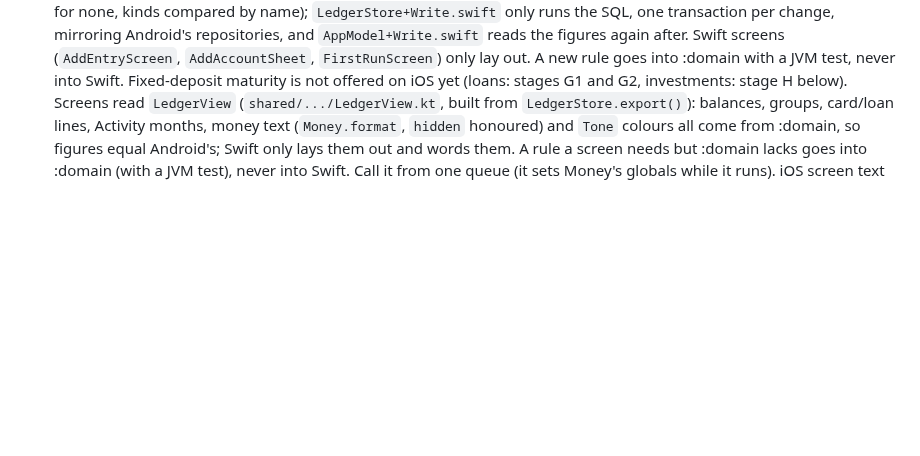
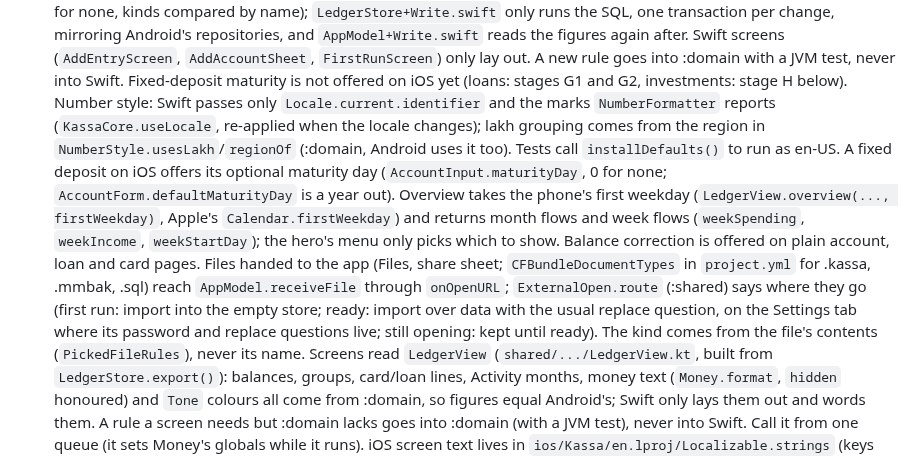
Before and after one commit to krishna-gurram/kassa-android, a Markdown page: CLAUDE.md, the part around the change. Drawn GitHub-style; blank space fills up the shorter version.

Commit message:
CLAUDE.md: iOS number style, maturity day, Overview week, opening files
Co-Authored-By: Claude Sonnet 5.5 <noreply@anthropic.com>
Claude-Session: https://claude.ai/code/session_0146eiJYWXL2V7VwYnRAVFXE

```diff
--- a/CLAUDE.md
+++ b/CLAUDE.md
@@ -97,6 +97,9 @@ Kassa is headed to the Play Store, so code is written for strangers' phones, not
   The key is 32 random bytes in the Keychain (`AfterFirstUnlockThisDeviceOnly`); like Android's `KeyPolicy`, a missing key over an existing database throws and never makes a new key.
   SQLCipher's BSD-style notice must be shown in the iOS app before release (third-party notices, as on Android).
   Write path (stage C): every rule of adding and editing (entry bounds, what each kind needs, the closed-account refusal text, which rows are editable, what a switch of kind keeps, the number pad, category and account picking, starter categories, the account and person forms) lives in :domain (`EntryRules`, `AccountForm`, `PersonForm`, `StarterCategories`, `AmountPad`, `CategoryPicking`, `AccountPicking`) and reaches Swift through `shared/.../WriteBridge.kt` (flat strings and Longs, 0 for none, kinds compared by name); `LedgerStore+Write.swift` only runs the SQL, one transaction per change, mirroring Android's repositories, and `AppModel+Write.swift` reads the figures again after. Swift screens (`AddEntryScreen`, `AddAccountSheet`, `FirstRunScreen`) only lay out. A new rule goes into :domain with a JVM test, never into Swift. Fixed-deposit maturity is not offered on iOS yet (loans: stages G1 and G2, investments: stage H below).
+  Number style: Swift passes only `Locale.current.identifier` and the marks `NumberFormatter` reports (`KassaCore.useLocale`, re-applied when the locale changes); lakh grouping comes from the region in `NumberStyle.usesLakh`/`regionOf` (:domain, Android uses it too). Tests call `installDefaults()` to run as en-US.
+  A fixed deposit on iOS offers its optional maturity day (`AccountInput.maturityDay`, 0 for none; `AccountForm.defaultMaturityDay` is a year out). Overview takes the phone's first weekday (`LedgerView.overview(..., firstWeekday)`, Apple's `Calendar.firstWeekday`) and returns month flows and week flows (`weekSpending`, `weekIncome`, `weekStartDay`); the hero's menu only picks which to show. Balance correction is offered on plain account, loan and card pages.
+  Files handed to the app (Files, share sheet; `CFBundleDocumentTypes` in `project.yml` for .kassa, .mmbak, .sql) reach `AppModel.receiveFile` through `onOpenURL`; `ExternalOpen.route` (:shared) says where they go (first run: import into the empty store; ready: import over data with the usual replace question, on the Settings tab where its password and replace questions live; still opening: kept until ready). The kind comes from the file's contents (`PickedFileRules`), never its name.
   Screens read `LedgerView` (`shared/.../LedgerView.kt`, built from `LedgerStore.export()`): balances, groups, card/loan lines, Activity months, money text (`Money.format`, `hidden` honoured) and `Tone` colours all come from :domain, so figures equal Android's; Swift only lays them out and words them. A rule a screen needs but :domain lacks goes into :domain (with a JVM test), never into Swift. Call it from one queue (it sets Money's globals while it runs).
   iOS screen text lives in `ios/Kassa/en.lproj/Localizable.strings` (keys `area.name`, `%@`/`%ld` formats) via `Text("key")` or `String(localized:)`; the sentences of a row are made in `Wording.swift` from what the shared row says. Dates are written by `Dates.swift` from epoch days with the phone's own template, never a hardcoded pattern. No currency symbol is typed in Swift.
   Stage D: Overview and Settings tabs (`OverviewScreen`, `SettingsScreen`; Kassa opens on Overview). Overview's figures come from `LedgerView.overview` (hero totals as `CountedSpending` sees them from the period start to today, top three top-level categories, pins = open accounts in Accounts order then People, max 8), never worked out in Swift; JVM tests are in `DemoBackupTest`, Swift ones in `SettingsTests`. Hide balances is `AppModel.setHidden` (UserDefaults). Settings > Currency relabels without converting and asks first when there is data. Back up now = `AppModel.makeBackup` (+ `BackupFile.make`, system file exporter, `Kassa_yyyyMMdd_HHmmss.kassa`); Restore from Settings = `chooseBackup(url, replacing: true)` then `confirmReplaceNow()` after the "Replace everything?" question. Failure wording is `Failures.swift` over `failure.*` strings (Android's `Failures.kt` sentences); raw error text never reaches the screen. Third-party notices (SQLCipher BSD-style, Apache 2.0) are the Android licence files bundled through `project.yml`.
```
